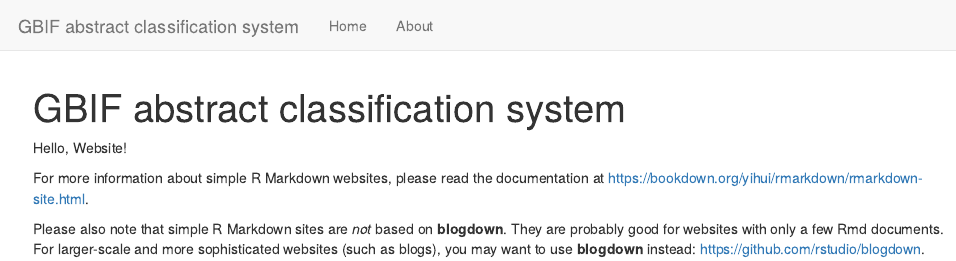
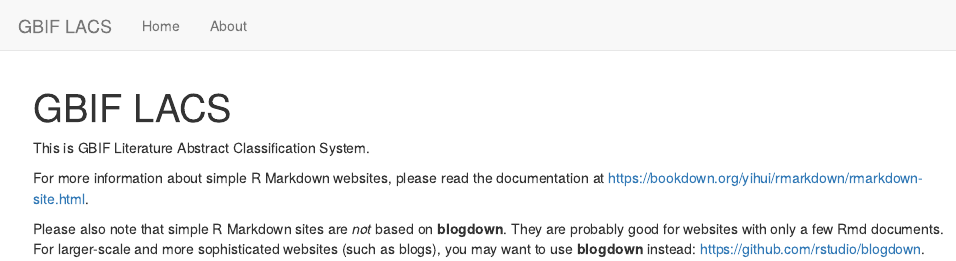
Before and after one commit to alrobles/gbifLACS, an R Markdown document (index.Rmd): the page in a window 1100 px wide, from its top. Rendered offline with R 4.5, knitr and Pandoc, with nearby package versions.

Commit message:
rename site

```diff
--- a/_site.yml
+++ b/_site.yml
@@ -1,6 +1,6 @@
 name: "gbif2022-website"
 navbar:
-  title: "GBIF abstract classification system"
+  title: "GBIF LACS"
   left:
     - text: "Home"
       href: index.html
--- a/index.Rmd
+++ b/index.Rmd
@@ -1,8 +1,8 @@
 ---
-title: "GBIF abstract classification system"
+title: "GBIF LACS"
 ---
 
-Hello, Website!
+This is GBIF Literature Abstract Classification System.
 
 For more information about simple R Markdown websites, please read the documentation at https://bookdown.org/yihui/rmarkdown/rmarkdown-site.html.
 
```
